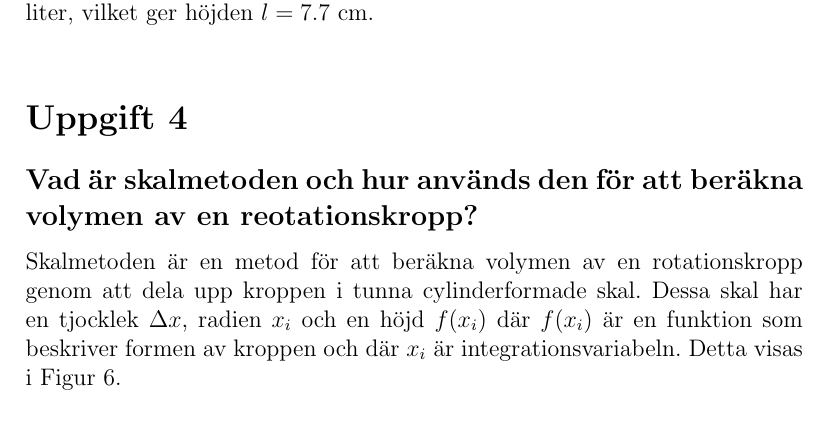
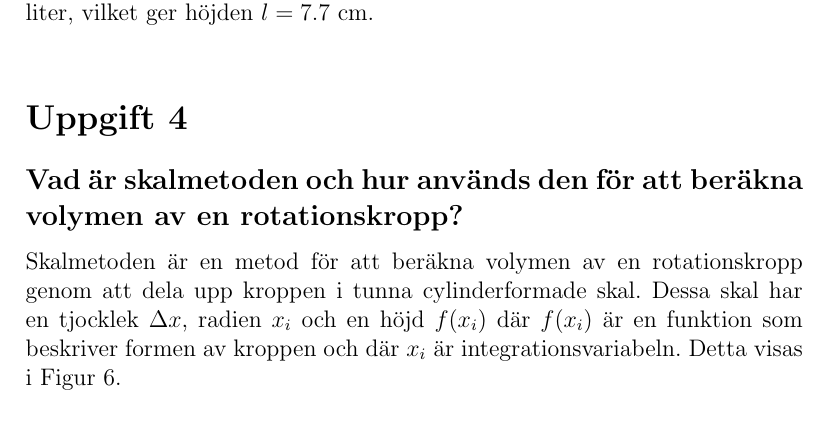
Before and after one commit to LukeyBit/Mateproblem, a LaTeX document (problem.tex): part of page 14 of 19, cut so that both start at the same text. Compiled offline with pdfLaTeX.

Commit message:
Fixed spelling

```diff
--- a/problem.tex
+++ b/problem.tex
@@ -227,7 +227,7 @@ Detta ger oss att $l_1=4.3\text{ cm}$ och $l_2=-29.9\text{ cm}$. Vi förkastar
 \\\\
 Vi upprepar processen för att finna höjden av den andra markeringen, 2 liter, vilket ger höjden $l=7.7\text{ cm}$.\\
 \section*{Uppgift 4}
-\subsection*{Vad är skalmetoden och hur används den för att beräkna volymen av en reotationskropp?}
+\subsection*{Vad är skalmetoden och hur används den för att beräkna volymen av en rotationskropp?}
 Skalmetoden är en metod för att beräkna volymen av en rotationskropp genom att dela upp kroppen i tunna cylinderformade skal. Dessa skal har en tjocklek $\Delta x$, radien $x_i$ och en höjd $f(x_i)$ där $f(x_i)$ är en funktion som beskriver formen av kroppen och där $x_i$ är integrationsvariabeln. Detta visas i Figur 6.
 \begin{figure}[H]
     \centering
```
Also changed, not shown: problem.pdf.
